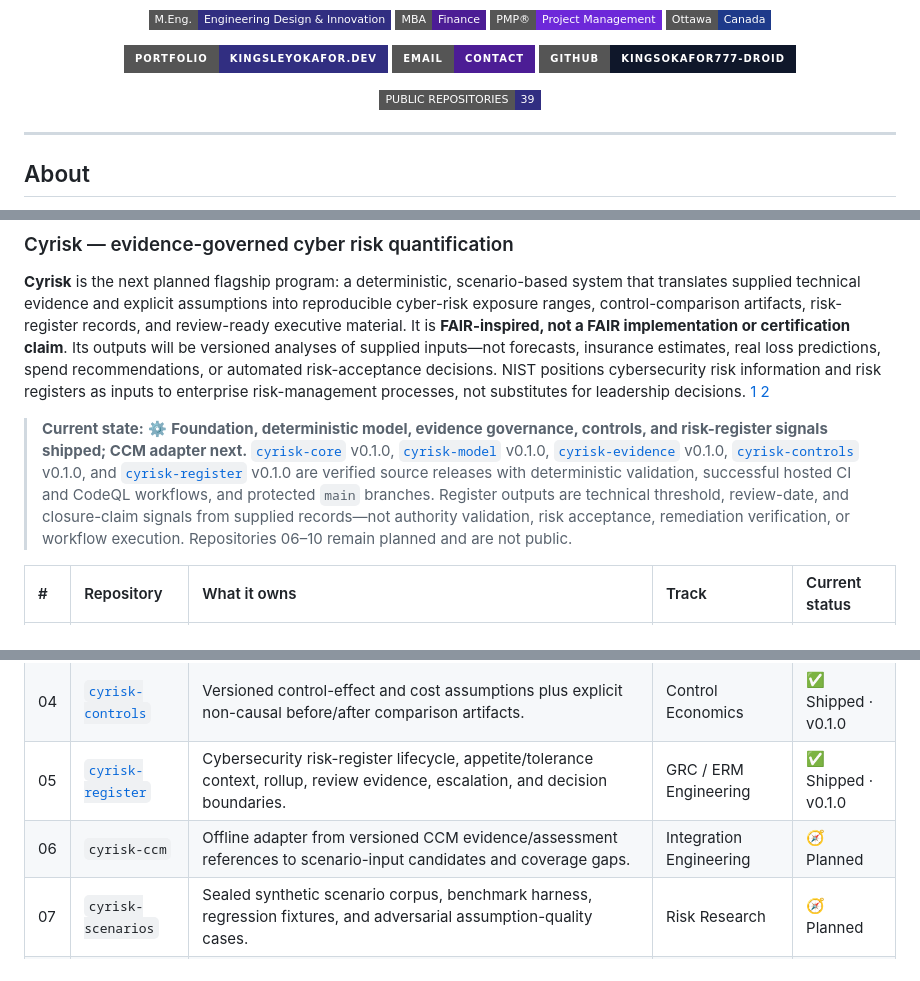
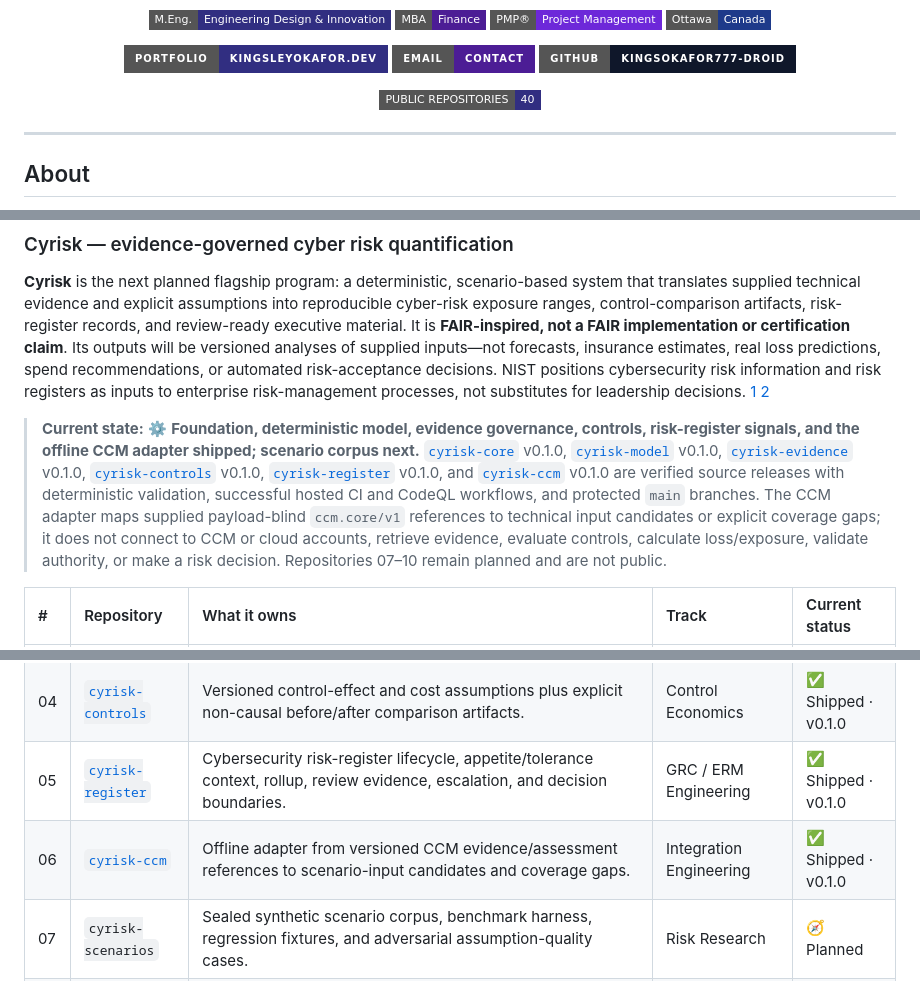
Before and after one commit to kingsokafor777-droid/kingsokafor777-droid, a Markdown page: README.md, 3 parts joined by grey strips. GitHub-like rendering; badges without logos.

Commit message:
docs: mark Cyrisk CCM release as shipped

```diff
--- a/README.md
+++ b/README.md
@@ -20,7 +20,7 @@
 </p>
 
 <p align="center">
-  <a href="https://github.com/kingsokafor777-droid?tab=repositories"><img src="https://img.shields.io/badge/PUBLIC%20REPOSITORIES-39-312E81?style=flat-square&logo=github&logoColor=white" alt="Public repositories" /></a>
+  <a href="https://github.com/kingsokafor777-droid?tab=repositories"><img src="https://img.shields.io/badge/PUBLIC%20REPOSITORIES-40-312E81?style=flat-square&logo=github&logoColor=white" alt="Public repositories" /></a>
 </p>
 
 ---
@@ -171,7 +171,7 @@ The completed program deliberately remains bounded: `ccm-platform` supplies depl
 
 **Cyrisk** is the next planned flagship program: a deterministic, scenario-based system that translates supplied technical evidence and explicit assumptions into reproducible cyber-risk exposure ranges, control-comparison artifacts, risk-register records, and review-ready executive material. It is **FAIR-inspired, not a FAIR implementation or certification claim**. Its outputs will be versioned analyses of supplied inputs—not forecasts, insurance estimates, real loss predictions, spend recommendations, or automated risk-acceptance decisions. NIST positions cybersecurity risk information and risk registers as inputs to enterprise risk-management processes, not substitutes for leadership decisions. [1] [2]
 
-> **Current state:** ⚙️ **Foundation, deterministic model, evidence governance, controls, and risk-register signals shipped; CCM adapter next.** [`cyrisk-core`](https://github.com/kingsokafor777-droid/cyrisk-core) v0.1.0, [`cyrisk-model`](https://github.com/kingsokafor777-droid/cyrisk-model) v0.1.0, [`cyrisk-evidence`](https://github.com/kingsokafor777-droid/cyrisk-evidence) v0.1.0, [`cyrisk-controls`](https://github.com/kingsokafor777-droid/cyrisk-controls) v0.1.0, and [`cyrisk-register`](https://github.com/kingsokafor777-droid/cyrisk-register) v0.1.0 are verified source releases with deterministic validation, successful hosted CI and CodeQL workflows, and protected `main` branches. Register outputs are technical threshold, review-date, and closure-claim signals from supplied records—not authority validation, risk acceptance, remediation verification, or workflow execution. Repositories 06–10 remain planned and are not public.
+> **Current state:** ⚙️ **Foundation, deterministic model, evidence governance, controls, risk-register signals, and the offline CCM adapter shipped; scenario corpus next.** [`cyrisk-core`](https://github.com/kingsokafor777-droid/cyrisk-core) v0.1.0, [`cyrisk-model`](https://github.com/kingsokafor777-droid/cyrisk-model) v0.1.0, [`cyrisk-evidence`](https://github.com/kingsokafor777-droid/cyrisk-evidence) v0.1.0, [`cyrisk-controls`](https://github.com/kingsokafor777-droid/cyrisk-controls) v0.1.0, [`cyrisk-register`](https://github.com/kingsokafor777-droid/cyrisk-register) v0.1.0, and [`cyrisk-ccm`](https://github.com/kingsokafor777-droid/cyrisk-ccm) v0.1.0 are verified source releases with deterministic validation, successful hosted CI and CodeQL workflows, and protected `main` branches. The CCM adapter maps supplied payload-blind `ccm.core/v1` references to technical input candidates or explicit coverage gaps; it does not connect to CCM or cloud accounts, retrieve evidence, evaluate controls, calculate loss/exposure, validate authority, or make a risk decision. Repositories 07–10 remain planned and are not public.
 
 | # | Repository | What it owns | Track | Current status |
 |:--|:--|:--|:--|:--|
@@ -180,7 +180,7 @@ The completed program deliberately remains bounded: `ccm-platform` supplies depl
 | 03 | [`cyrisk-evidence`](https://github.com/kingsokafor777-droid/cyrisk-evidence) | Input provenance, estimate/assumption registry, confidence/completeness rules, calibration-review records, integrity, and expiry. | Evidence Engineering | ✅ Shipped · v0.1.0 |
 | 04 | [`cyrisk-controls`](https://github.com/kingsokafor777-droid/cyrisk-controls) | Versioned control-effect and cost assumptions plus explicit non-causal before/after comparison artifacts. | Control Economics | ✅ Shipped · v0.1.0 |
 | 05 | [`cyrisk-register`](https://github.com/kingsokafor777-droid/cyrisk-register) | Cybersecurity risk-register lifecycle, appetite/tolerance context, rollup, review evidence, escalation, and decision boundaries. | GRC / ERM Engineering | ✅ Shipped · v0.1.0 |
-| 06 | `cyrisk-ccm` | Offline adapter from versioned CCM evidence/assessment references to scenario-input candidates and coverage gaps. | Integration Engineering | 🧭 Planned |
+| 06 | [`cyrisk-ccm`](https://github.com/kingsokafor777-droid/cyrisk-ccm) | Offline adapter from versioned CCM evidence/assessment references to scenario-input candidates and coverage gaps. | Integration Engineering | ✅ Shipped · v0.1.0 |
 | 07 | `cyrisk-scenarios` | Sealed synthetic scenario corpus, benchmark harness, regression fixtures, and adversarial assumption-quality cases. | Risk Research | 🧭 Planned |
 | 08 | `cyrisk-export` | Reproducible executive/review packages, redaction policy, manifests, verification CLI, and decision-context exports. | Audit Engineering | 🧭 Planned |
 | 09 | `cyrisk-console` | FastAPI/PostgreSQL boundary, RBAC, scenario/range/sensitivity workbench, control-comparison review, and risk-register view. | Product / Frontend | 🧭 Planned |
```
